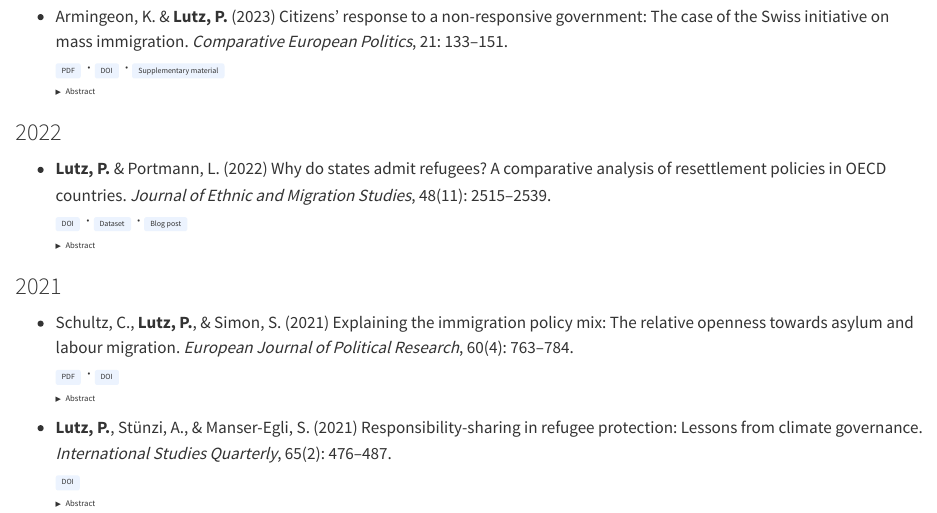
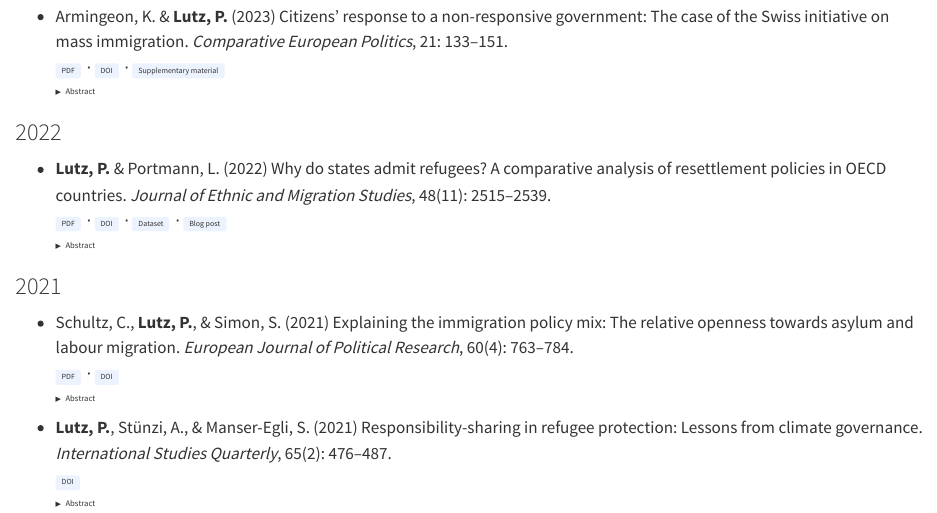
Before and after one commit to philipplutz/website, a Quarto document (publications.qmd): the page in a window 1100 px wide, from 2010 px down. Rendered offline with R 4.5, knitr and Pandoc in place of Quarto, with nearby package versions.

Commit message:
Update publications.qmd

```diff
--- a/publications.qmd
+++ b/publications.qmd
@@ -122,7 +122,7 @@ In times of contested globalization, democratic governments have increasing diff
 ### 2022
 
 - **Lutz, P.** & Portmann, L. (2022) Why do states admit refugees? A comparative analysis of resettlement policies in OECD countries. *Journal of Ethnic and Migration Studies*, 48(11): 2515–2539.
-[DOI](https://doi.org/10.1080/1369183X.2021.1999222){.pub-btn} · [Dataset](https://zenodo.org/records/5762158){.pub-btn} · [Blog post](https://theloop.ecpr.eu/western-countries-use-resettlement-policies-strategically/){.pub-btn}
+[PDF](https://www.google.com/url?sa=t&source=web&rct=j&opi=89978449&url=https://access.archive-ouverte.unige.ch/access/metadata/621a7669-0163-4431-824b-523c6d67b127/download&ved=2ahUKEwiQndus6OOUAxUV1wIHHeXhALEQFnoECB4QAQ&usg=AOvVaw3X_SvY4pf3nxt7i85ZWs9E){.pub-btn} · [DOI](https://doi.org/10.1080/1369183X.2021.1999222){.pub-btn} · [Dataset](https://zenodo.org/records/5762158){.pub-btn} · [Blog post](https://theloop.ecpr.eu/western-countries-use-resettlement-policies-strategically/){.pub-btn}
 <details>
     <summary>Abstract</summary>
 Many refugee-receiving countries have restricted their asylum policies and stepped up their border control policies to prevent asylum seekers from reaching their territories. At the same time, the resettlement of refugees has gained popularity. Many states have introduced resettlement schemes or have increased the number of refugees they resettle. Why do states voluntarily admit refugees by expanding resettlement? This article develops a comprehensive theoretical account of countries’ resettlement choices and identifies the determinants of their openness to refugee resettlement through an empirical analysis of 33 OECD countries between 1980 and 2019. We find that the supply-side factor of wealth best predicts whether a country engages in refugee resettlement. The number of effective resettlement admissions tends to fluctuate with the demand-side factor of humanitarian need. Nevertheless, the expansion of resettlement policies has not resulted in a subsequent expansion of humanitarian protection. Instead, states combine resettlement policies with restrictive border control policies which allows them to preserve their humanitarian credentials while curtailing refugees’ overall access to asylum. These findings provide important insights into the policy-making of refugee resettlement and the strategic considerations in the asylum governance of liberal democracies.
```
